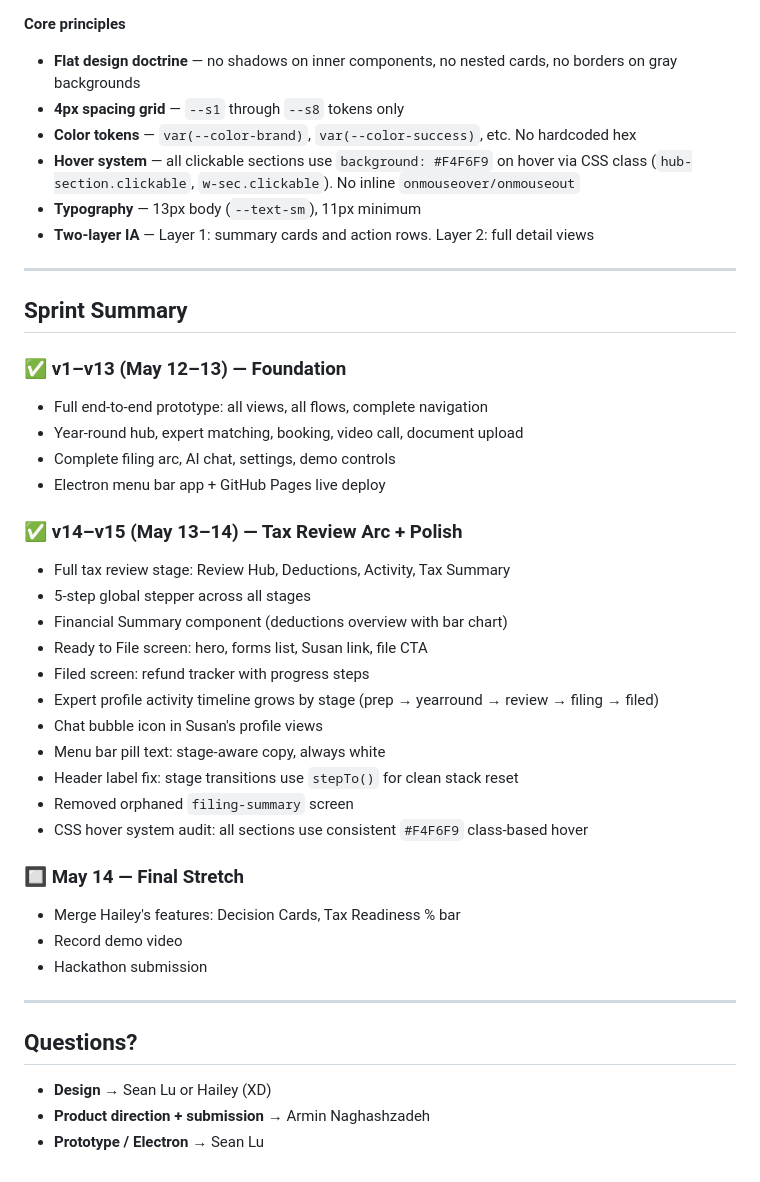
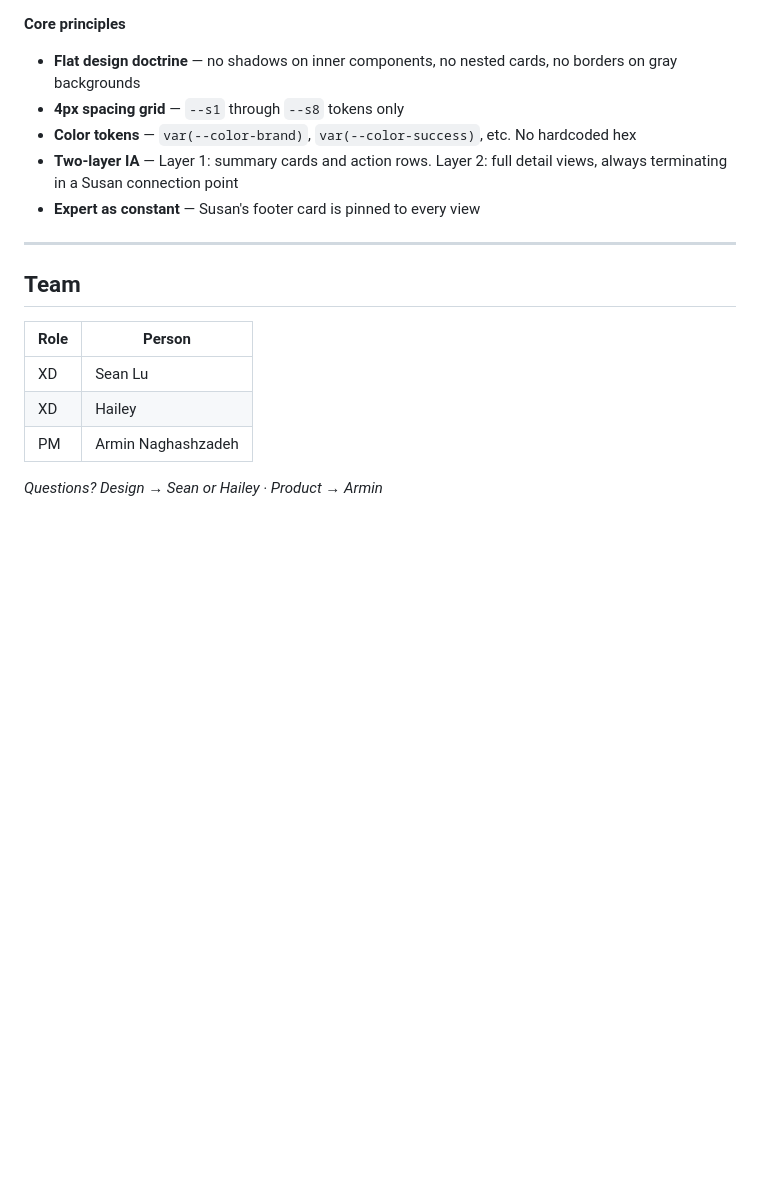
Before and after one commit to xiaoseanlu/3X-Hackathon, a Markdown page: README.md, the part around one of its changes. GitHub-like rendering; blank space fills up the shorter version.

```diff
--- a/README.md
+++ b/README.md
@@ -203,42 +211,17 @@ TurboTax-Assistant/
 - **Flat design doctrine** — no shadows on inner components, no nested cards, no borders on gray backgrounds
 - **4px spacing grid** — `--s1` through `--s8` tokens only
 - **Color tokens** — `var(--color-brand)`, `var(--color-success)`, etc. No hardcoded hex
-- **Hover system** — all clickable sections use `background: #F4F6F9` on hover via CSS class (`hub-section.clickable`, `w-sec.clickable`). No inline `onmouseover/onmouseout`
-- **Typography** — 13px body (`--text-sm`), 11px minimum
-- **Two-layer IA** — Layer 1: summary cards and action rows. Layer 2: full detail views
+- **Two-layer IA** — Layer 1: summary cards and action rows. Layer 2: full detail views, always terminating in a Susan connection point
+- **Expert as constant** — Susan's footer card is pinned to every view
 
 ---
 
-## Sprint Summary
+## Team
 
-### ✅ v1–v13 (May 12–13) — Foundation
-- Full end-to-end prototype: all views, all flows, complete navigation
-- Year-round hub, expert matching, booking, video call, document upload
-- Complete filing arc, AI chat, settings, demo controls
-- Electron menu bar app + GitHub Pages live deploy
+| Role | Person |
+|------|--------|
+| XD | Sean Lu |
+| XD | Hailey |
+| PM | Armin Naghashzadeh |
 
-### ✅ v14–v15 (May 13–14) — Tax Review Arc + Polish
-- Full tax review stage: Review Hub, Deductions, Activity, Tax Summary
-- 5-step global stepper across all stages
-- Financial Summary component (deductions overview with bar chart)
-- Ready to File screen: hero, forms list, Susan link, file CTA
-- Filed screen: refund tracker with progress steps
-- Expert profile activity timeline grows by stage (prep → yearround → review → filing → filed)
-- Chat bubble icon in Susan's profile views
-- Menu bar pill text: stage-aware copy, always white
-- Header label fix: stage transitions use `stepTo()` for clean stack reset
-- Removed orphaned `filing-summary` screen
-- CSS hover system audit: all sections use consistent `#F4F6F9` class-based hover
-
-### 🔲 May 14 — Final Stretch
-- Merge Hailey's features: Decision Cards, Tax Readiness % bar
-- Record demo video
-- Hackathon submission
-
----
-
-## Questions?
-
-- **Design** → Sean Lu or Hailey (XD)
-- **Product direction + submission** → Armin Naghashzadeh
-- **Prototype / Electron** → Sean Lu
+*Questions? Design → Sean or Hailey · Product → Armin*
```
Also changed, not shown: other parts of README.md (+108 -100 lines).
